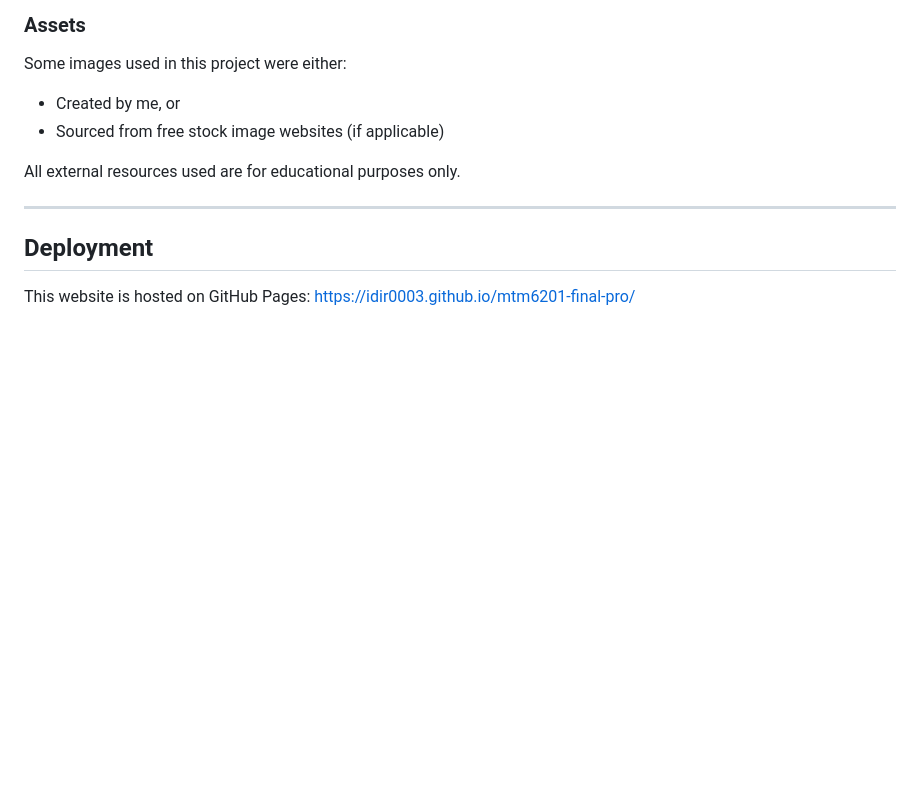
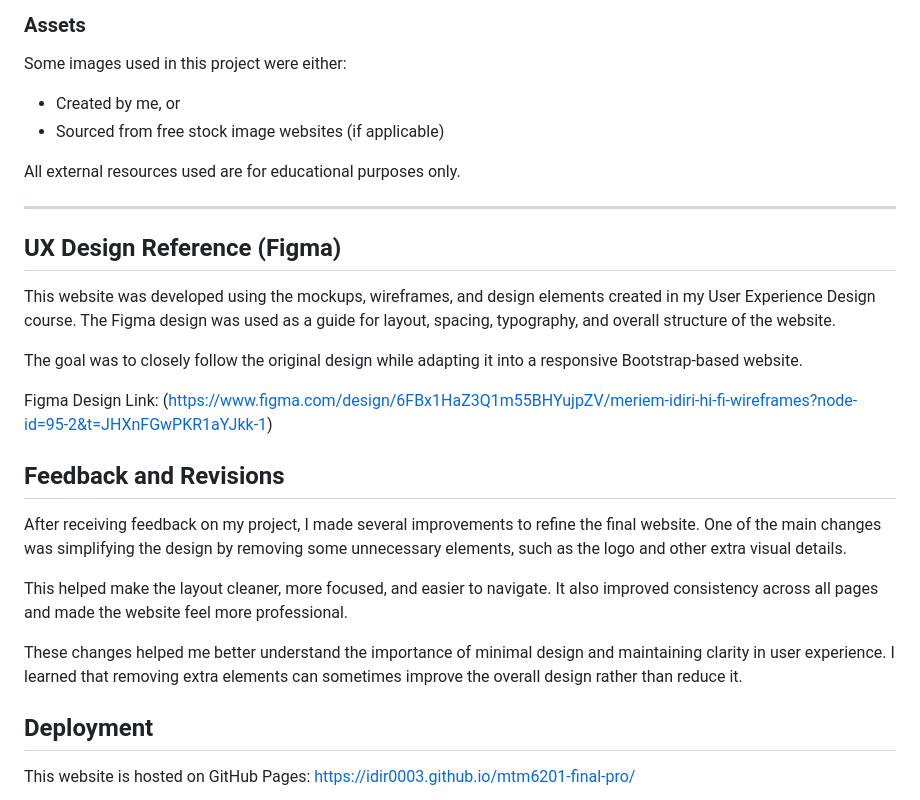
Before and after one commit to idir0003/mtm6201-final-pro, a Markdown page: README.md, the part around one of its changes. GitHub-like rendering; blank space fills up the shorter version.

```diff
--- a/README.md
+++ b/README.md
@@ -74,6 +75,22 @@ Some images used in this project were either:
 All external resources used are for educational purposes only.
 
 ---
+## UX Design Reference (Figma)
+
+This website was developed using the mockups, wireframes, and design elements created in my User Experience Design course. The Figma design was used as a guide for layout, spacing, typography, and overall structure of the website.
+
+The goal was to closely follow the original design while adapting it into a responsive Bootstrap-based website.
+
+Figma Design Link:
+(https://www.figma.com/design/6FBx1HaZ3Q1m55BHYujpZV/meriem-idiri-hi-fi-wireframes?node-id=95-2&t=JHXnFGwPKR1aYJkk-1)
+
+## Feedback and Revisions
+
+After receiving feedback on my project, I made several improvements to refine the final website. One of the main changes was simplifying the design by removing some unnecessary elements, such as the logo and other extra visual details.
+
+This helped make the layout cleaner, more focused, and easier to navigate. It also improved consistency across all pages and made the website feel more professional.
+
+These changes helped me better understand the importance of minimal design and maintaining clarity in user experience. I learned that removing extra elements can sometimes improve the overall design rather than reduce it.
 
 ## Deployment
 
```
Also changed, not shown: other parts of README.md (+1 -0 lines).
